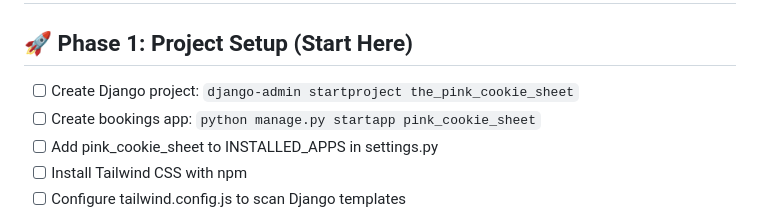
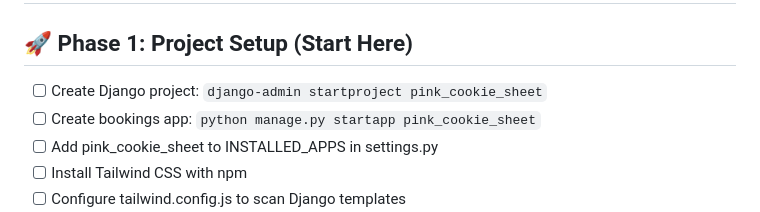
Before and after one commit to JoshuaEnnisDev/thepinkcookiesheet, a Markdown page: TASKS.md, the part around the change. Drawn GitHub-style.

```diff
--- a/TASKS.md
+++ b/TASKS.md
@@ -2,7 +2,7 @@
 
 ## 🚀 Phase 1: Project Setup (Start Here)
 
-- [ ] Create Django project: `django-admin startproject the_pink_cookie_sheet`
+- [ ] Create Django project: `django-admin startproject pink_cookie_sheet`
 - [ ] Create bookings app: `python manage.py startapp pink_cookie_sheet`
 - [ ] Add pink_cookie_sheet to INSTALLED_APPS in settings.py
 - [ ] Install Tailwind CSS with npm
```
